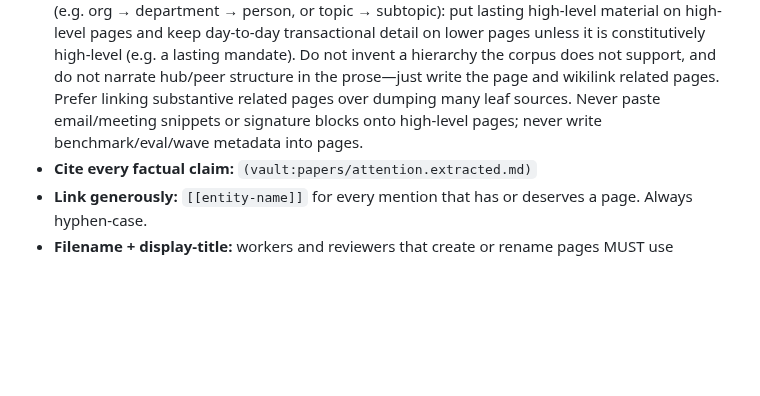
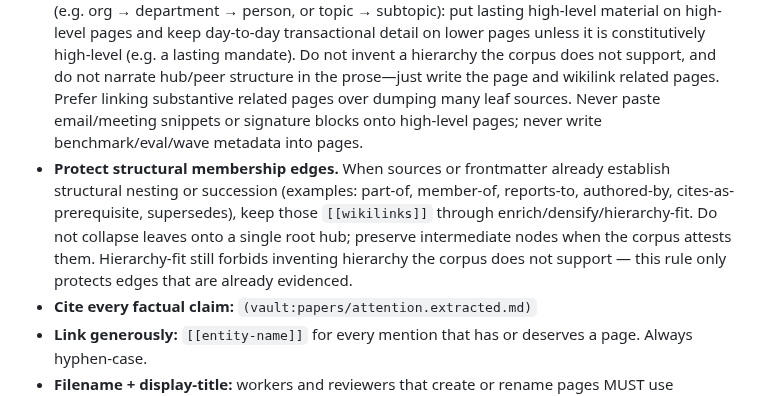
Before and after one commit to benjsmith/curiosity-engine, a Markdown page: skills/curiosity-engine/SKILL.md, the part around the change. Rendered like a GitHub page; blank space fills up the shorter version.

Commit message:
docs(skill): protect evidenced structural membership edges
Keep attested nesting/succession wikilinks through enrich/densify/hierarchy-fit;
do not collapse leaves onto a root hub. Does not invent hierarchy.

Signed-off-by: benjsmith <benjamincharlessmith@gmail.com>

```diff
--- a/skills/curiosity-engine/SKILL.md
+++ b/skills/curiosity-engine/SKILL.md
@@ -866,6 +866,7 @@ Historical note on the ruleset's origin and why it's no longer a separately-inst
 - **Never modify vault files** (only add new ones + their `.extracted.md`).
 - **Concise prose.** Short sentences. No filler. Every sentence carries information. Workers write at the configured `compression` level (default ultra for most page types, lite for analyses).
 - **Hierarchy-fit rewrite.** Match abstraction to the content’s real structure when it is hierarchical (e.g. org → department → person, or topic → subtopic): put lasting high-level material on high-level pages and keep day-to-day transactional detail on lower pages unless it is constitutively high-level (e.g. a lasting mandate). Do not invent a hierarchy the corpus does not support, and do not narrate hub/peer structure in the prose—just write the page and wikilink related pages. Prefer linking substantive related pages over dumping many leaf sources. Never paste email/meeting snippets or signature blocks onto high-level pages; never write benchmark/eval/wave metadata into pages.
+- **Protect structural membership edges.** When sources or frontmatter already establish structural nesting or succession (examples: part-of, member-of, reports-to, authored-by, cites-as-prerequisite, supersedes), keep those `[[wikilinks]]` through enrich/densify/hierarchy-fit. Do not collapse leaves onto a single root hub; preserve intermediate nodes when the corpus attests them. Hierarchy-fit still forbids inventing hierarchy the corpus does not support — this rule only protects edges that are already evidenced.
 - **Cite every factual claim:** `(vault:papers/attention.extracted.md)`
 - **Link generously:** `[[entity-name]]` for every mention that has or deserves a page. Always hyphen-case.
 - **Filename + display-title:** workers and reviewers that create or rename pages MUST use `naming.py` (`citation_stem`, `source_display_title`, `TYPE_PREFIX`). No ad-hoc schemes.
```
